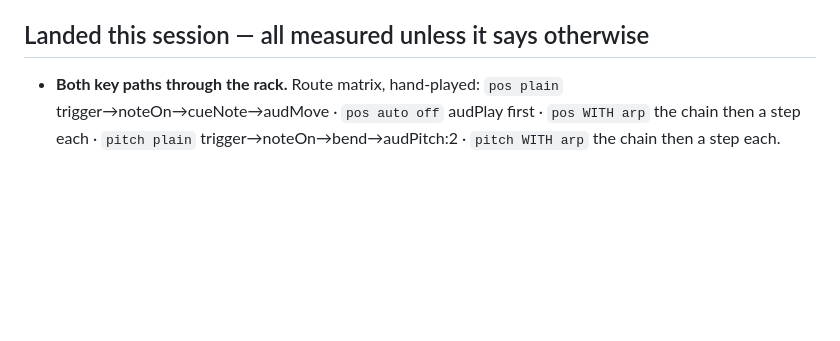
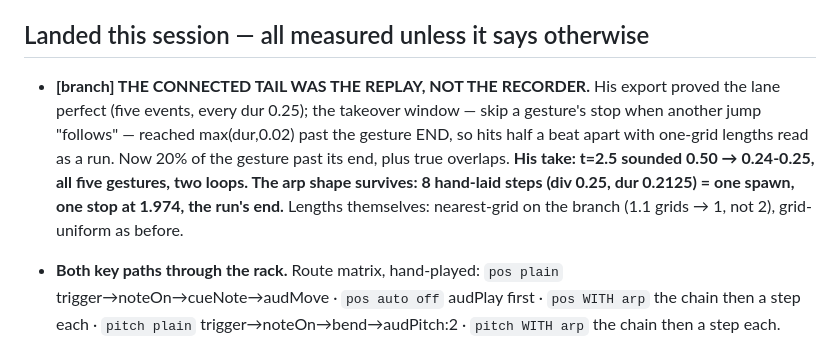
Before and after one commit to Gadbaruch/Ten, a Markdown page: NEXT.md, the part around the change. GitHub-like rendering; blank space fills up the shorter version.

Commit message:
NEXT.md: the connected tail was the replay's takeover window

```diff
--- a/NEXT.md
+++ b/NEXT.md
@@ -278,6 +278,16 @@ one monoTrigger already keeps. The question to ask before writing any of it:
       the grid; only the recorded number changed.
 
 ## Landed this session — all measured unless it says otherwise
+- **[branch] THE CONNECTED TAIL WAS THE REPLAY, NOT THE RECORDER.** His export
+  proved the lane perfect (five events, every dur 0.25); the takeover window —
+  skip a gesture's stop when another jump "follows" — reached max(dur,0.02)
+  past the gesture END, so hits half a beat apart with one-grid lengths read
+  as a run. Now 20% of the gesture past its end, plus true overlaps. **His
+  take: t=2.5 sounded 0.50 → 0.24-0.25, all five gestures, two loops. The arp
+  shape survives: 8 hand-laid steps (div 0.25, dur 0.2125) = one spawn, one
+  stop at 1.974, the run's end.** Lengths themselves: nearest-grid on the
+  branch (1.1 grids → 1, not 2), grid-uniform as before.
+
 
 - **Both key paths through the rack.** Route matrix, hand-played:
   `pos plain` trigger→noteOn→cueNote→audMove · `pos auto off` audPlay first ·
```
